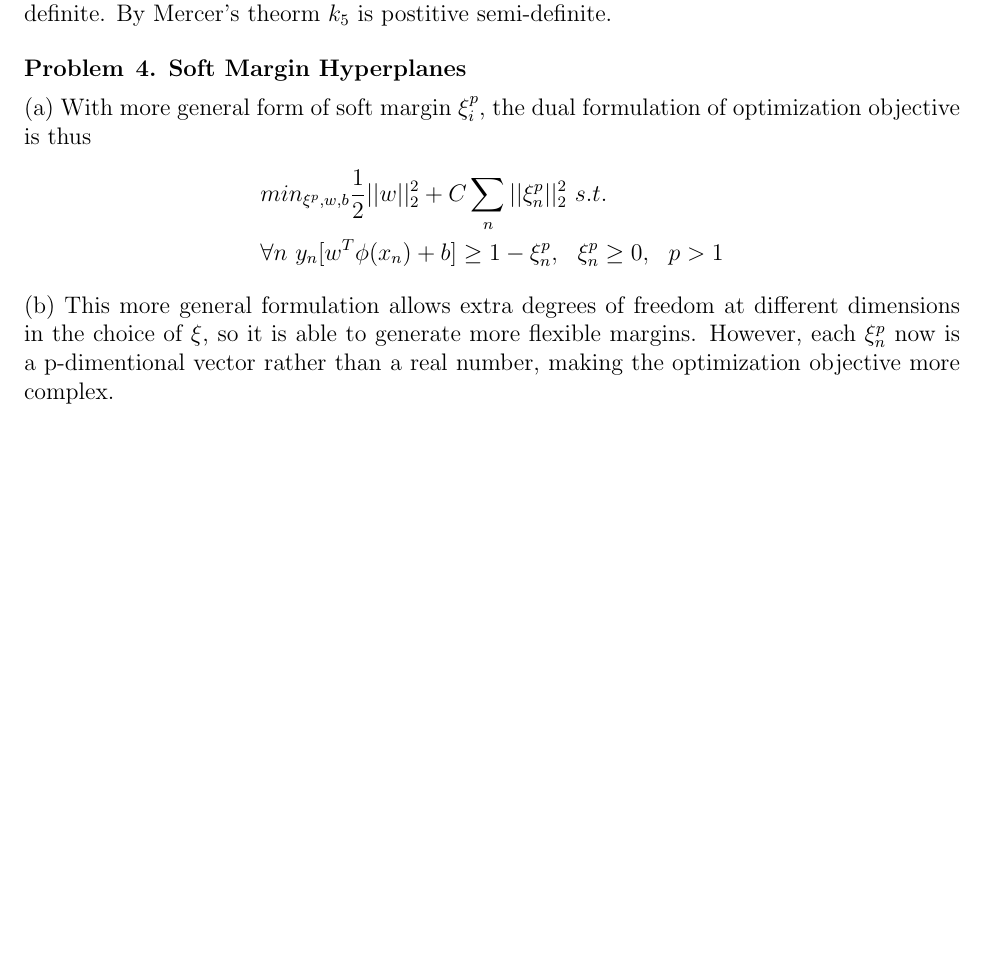
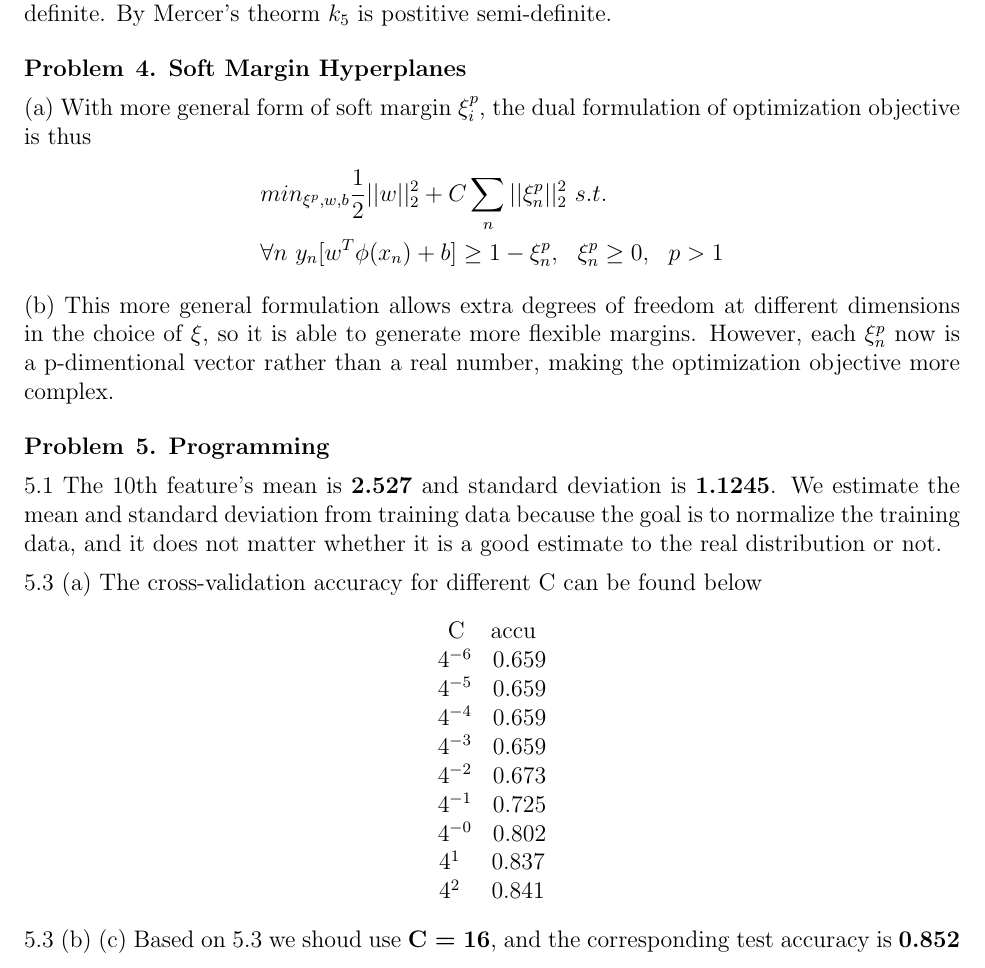
Before and after one commit to hyz331/CS260, a LaTeX problem sheet (hw5/hw5.tex): part of page 3 of 3, cut so that both start at the same text, the shorter picture padded with empty space. Compiled offline with pdfLaTeX.

Commit message:
5.3 report

```diff
--- a/hw5/hw5.tex
+++ b/hw5/hw5.tex
@@ -131,6 +131,27 @@ For any vector $x$, suppose $u = x^TK_1x$ and $v = x^TK_2x$, we know every entri
 \item{(b)}
 This more general formulation allows extra degrees of freedom at different dimensions in the choice of $\xi$, so it is able to generate more flexible margins. However, each $\xi_n^p$ now is a p-dimentional vector rather than a real number, making the optimization objective more complex.
 \end{problem}
+
+\begin{problem}{5. Programming}
+\item{5.1}
+The 10th feature's mean is \textbf{2.527} and standard deviation is \textbf{1.1245}. We estimate the mean and standard deviation from training data because the goal is to normalize the training data, and it does not matter whether it is a good estimate to the real distribution or not.
+\item{5.3 (a)}
+The cross-validation accuracy for different C can be found below
+\begin{center}
+	C     \:\: accu\\
+	$4^{-6}$ \: 0.659\\
+	$4^{-5}$ \: 0.659\\
+	$4^{-4}$ \: 0.659\\
+	$4^{-3}$ \: 0.659\\
+	$4^{-2}$ \: 0.673\\
+	$4^{-1}$ \: 0.725\\
+	$4^{-0}$ \: 0.802\\
+	$4^1$ \:\:\:  0.837\\
+	$4^2$ \:\:\:  0.841\\
+\end{center}
+\item{5.3 (b) (c)}
+Based on 5.3 we shoud use \textbf{C = 16}, and the corresponding test accuracy is \textbf{0.852}
+\end{problem}
 % --------------------------------------------------------------
 %     You don't have to mess with anything below this line.
 % --------------------------------------------------------------
```
